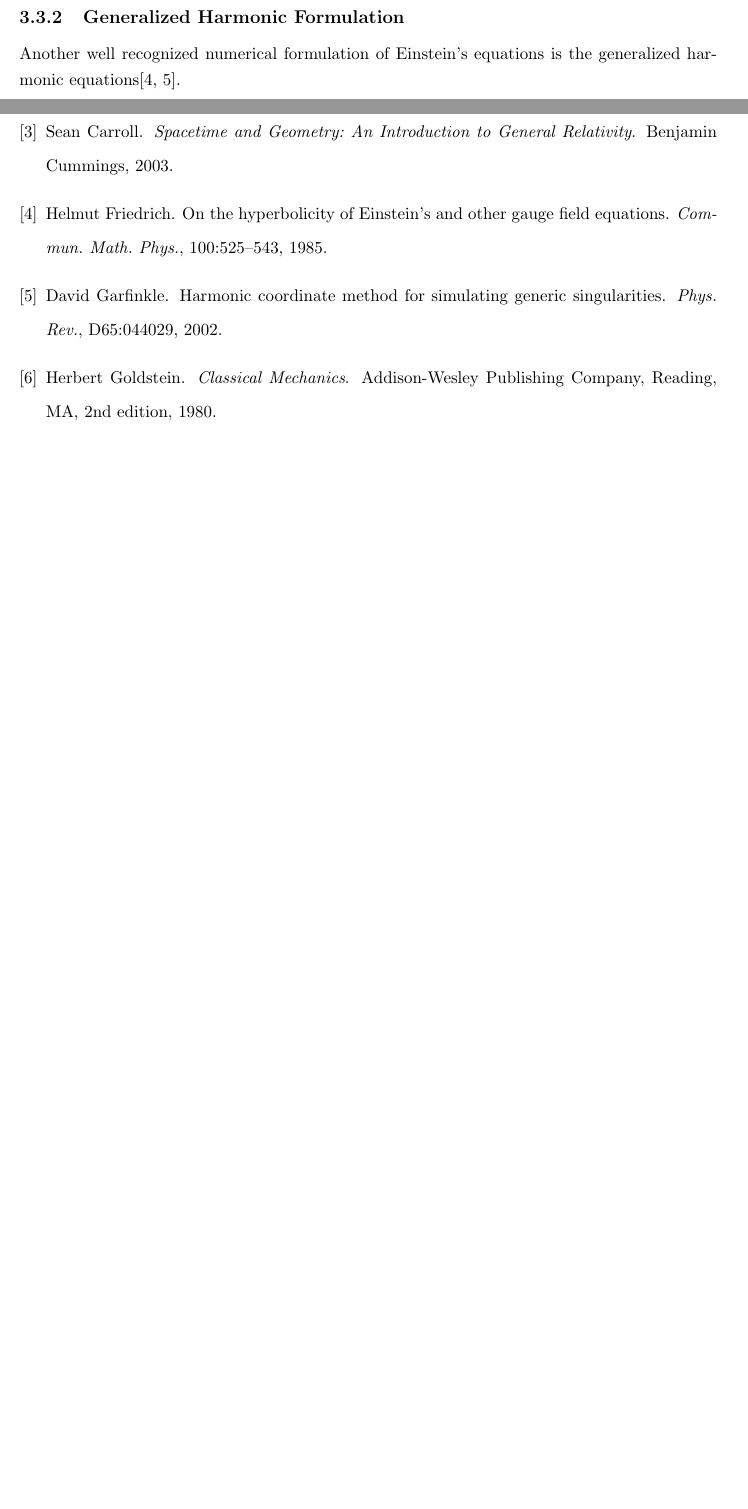
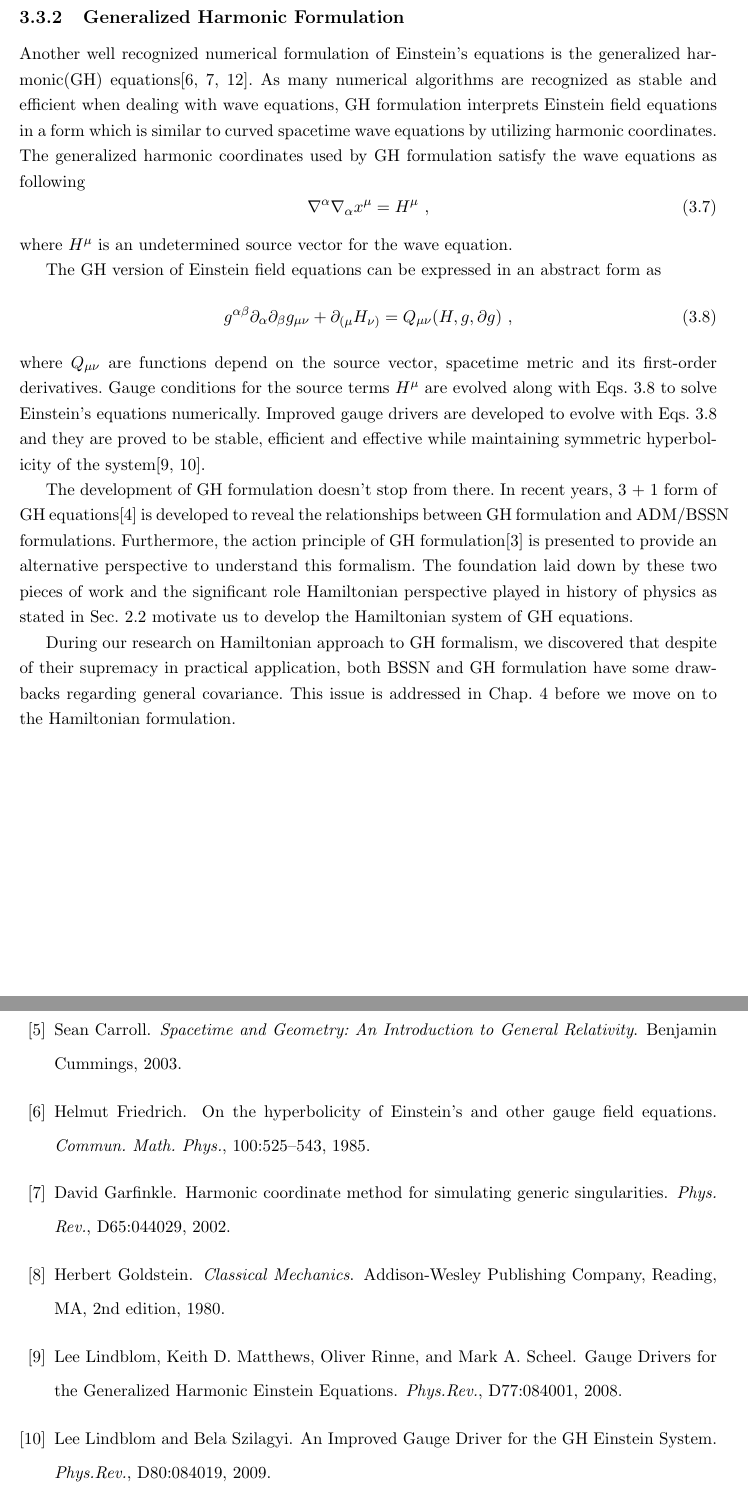
Before and after one commit to mengcao/dissertation, a LaTeX thesis (meng-thesis.tex, which reads Chapter-3/Chapter-3.tex): two parts of pages 18 and 21 of 22 before the commit and two parts of pages 18 and 21 of 23 after it, joined at a grey line, cut so that both start at the same text, the shorter picture padded with empty space. Compiled offline with pdfLaTeX.

Commit message:
GH formulation done

```diff
--- a/Chapter-3/Chapter-3.tex
+++ b/Chapter-3/Chapter-3.tex
@@ -60,4 +60,19 @@ Unfortunately, ADM formalism was later proved to be impractical to construct sta
 Instead of evolving the spatial metric and extrinsic curvature, the BSSN formalism chooses a conformal factor $\phi$, the trace of extrinsic curvature $K \equiv K_{ab}g^{ab}$ and a set of conformal variables, namely the conformal spatial metric ${\tilde g}_{ab} \equiv e^{-4\phi}g_{ab}$, conformal trace-free extrinsic curvature ${\tilde A}_{ab} \equiv e^{-4\phi}(K_{ab} - \frac{1}{3}g_{ab}K)$ and conformal connection functions ${\tilde \Gamma}^{a} \equiv {\tilde g}^{bc}{\tilde \Gamma}^{a}_{~bc}$, as the fundamental variables to evolve along with time. This choice of dynamic variables is considered more appealing than ADM formalism, from both a theoretical and computational point of view. Supplemented with the moving puncture gauge conditions which govern evolution of the lapse function and shift vector, BSSN formalism is widely used in the numerical relativity society to analyze a diversity of gravitational problems.
 
 \subsection{Generalized Harmonic Formulation}
-Another well recognized numerical formulation of Einstein's equations is the generalized harmonic equations\cite{Friedrich:1985, Garfinkle:2001ni}.
+Another well recognized numerical formulation of Einstein's equations is the generalized harmonic(GH) equations\cite{Friedrich:1985, Garfinkle:2001ni, Pretorius:2006tp}. As many numerical algorithms are recognized as stable and efficient when dealing with wave equations, GH formulation interprets Einstein field equations in a form which is similar to curved spacetime wave equations by utilizing harmonic coordinates. The generalized harmonic coordinates used by GH formulation satisfy the wave equations as following
+\begin{equation}
+	\nabla^{\alpha}\nabla_{\alpha}x^{\mu} = H^{\mu} \ ,
+\end{equation}
+where $H^{\mu}$ is an undetermined source vector for the wave equation.
+
+The GH version of Einstein field equations can be expressed in an abstract form as
+\begin{equation}\label{ghequations}
+	g^{\alpha\beta}\partial_{\alpha}\partial_{\beta}g_{\mu\nu} + \partial_{(\mu}H_{\nu)} = Q_{\mu\nu}(H, g, \partial g) \ ,
+\end{equation}
+where $Q_{\mu\nu}$ are functions depend on the source vector, spacetime metric and its first-order derivatives. Gauge conditions for the source terms $H^{\mu}$ are evolved along with Eqs.~\ref{ghequations} to solve Einstein's equations numerically. Improved gauge drivers are developed to evolve with Eqs.~\ref{ghequations} and they are proved to be stable, efficient and effective while maintaining symmetric hyperbolicity of the system\cite{Lindblom:2007xw, Lindblom:2009tu}.
+
+The development of GH formulation doesn't stop from there. In recent years, 3 + 1 form of GH equations\cite{Brown:2011qg} is developed
+to reveal the relationships between GH formulation and ADM/BSSN formulations. Furthermore, the action principle of GH formulation\cite{Brown:2010rya} is presented to provide an alternative perspective to understand this formalism. The foundation laid down by these two pieces of work and the significant role Hamiltonian perspective played in history of physics as stated in Sec.~\ref{ham} motivate us to develop the Hamiltonian system of GH equations.
+
+During our research on Hamiltonian approach to GH formalism, we discovered that despite of their supremacy in practical application, both BSSN and GH formulation have some drawbacks regarding general covariance. This issue is addressed in Chap.~\ref{generalcovariance} before we move on to the Hamiltonian formulation.
```
Also changed, not shown: Chapter-2/Chapter-2.tex (+3 -4 lines), Chapter-4/Chapter-4.tex (+1 -1 lines), meng-thesis.bib (+14 -0 lines).
